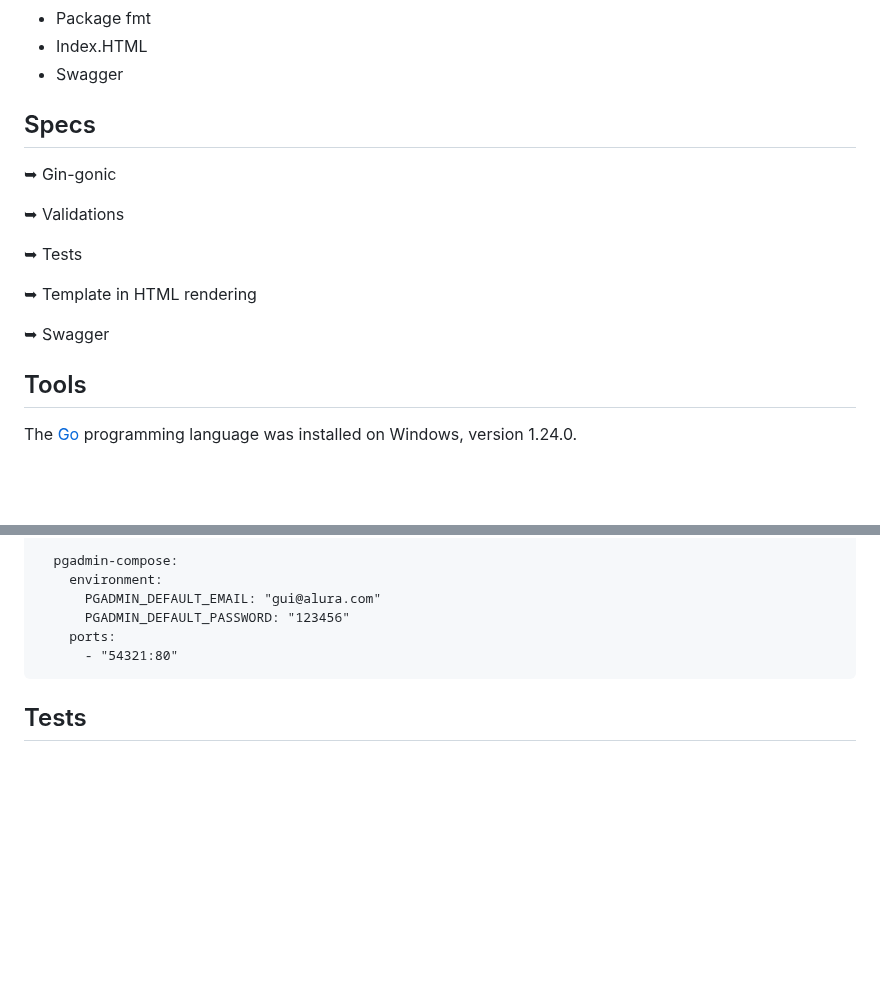
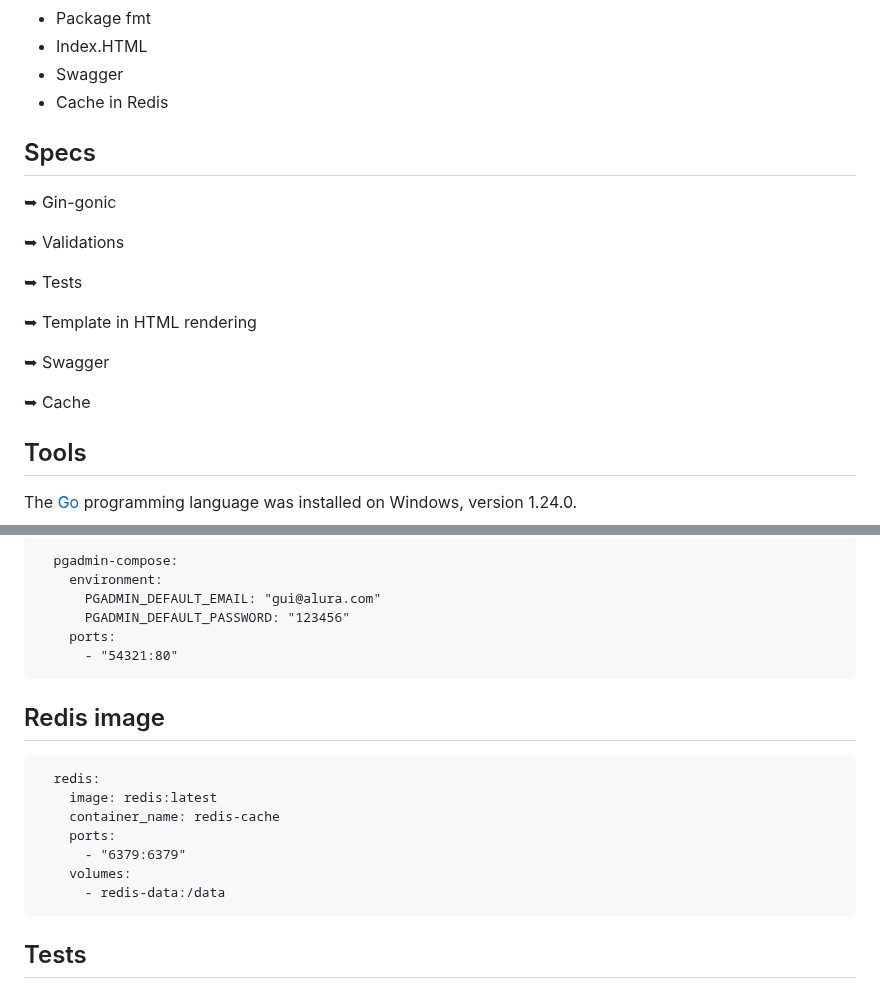
Before and after one commit to dornascarol/api-go-gin, a Markdown page: README.md, 2 parts joined by grey strips. GitHub-like rendering; blank space fills up the shorter version.

Commit message:
docs: add Redis image

````diff
--- a/README.md
+++ b/README.md
@@ -25,6 +25,7 @@ Developing a CRUD API using the Gin-Gonic framework with the objective of deepen
 * Package fmt
 * Index.HTML
 * Swagger
+* Cache in Redis
 
 
 ## Specs
@@ -37,6 +38,8 @@ Developing a CRUD API using the Gin-Gonic framework with the objective of deepen
 ➥ Template in HTML rendering
 
 ➥ Swagger
+
+➥ Cache
 
 
 ## Tools
@@ -353,6 +356,18 @@ Example of 200 - OK
 ```
 
 
+## Redis image
+```
+  redis:
+    image: redis:latest
+    container_name: redis-cache
+    ports:
+      - "6379:6379"
+    volumes:
+      - redis-data:/data
+```
+
+
 ## Tests
 This project includes automated testing to validate essential functionalities. Running the test with at least one registered singer, in order to create and delete the mock for a singer ID. Below are the main tests implemented:
 
````
